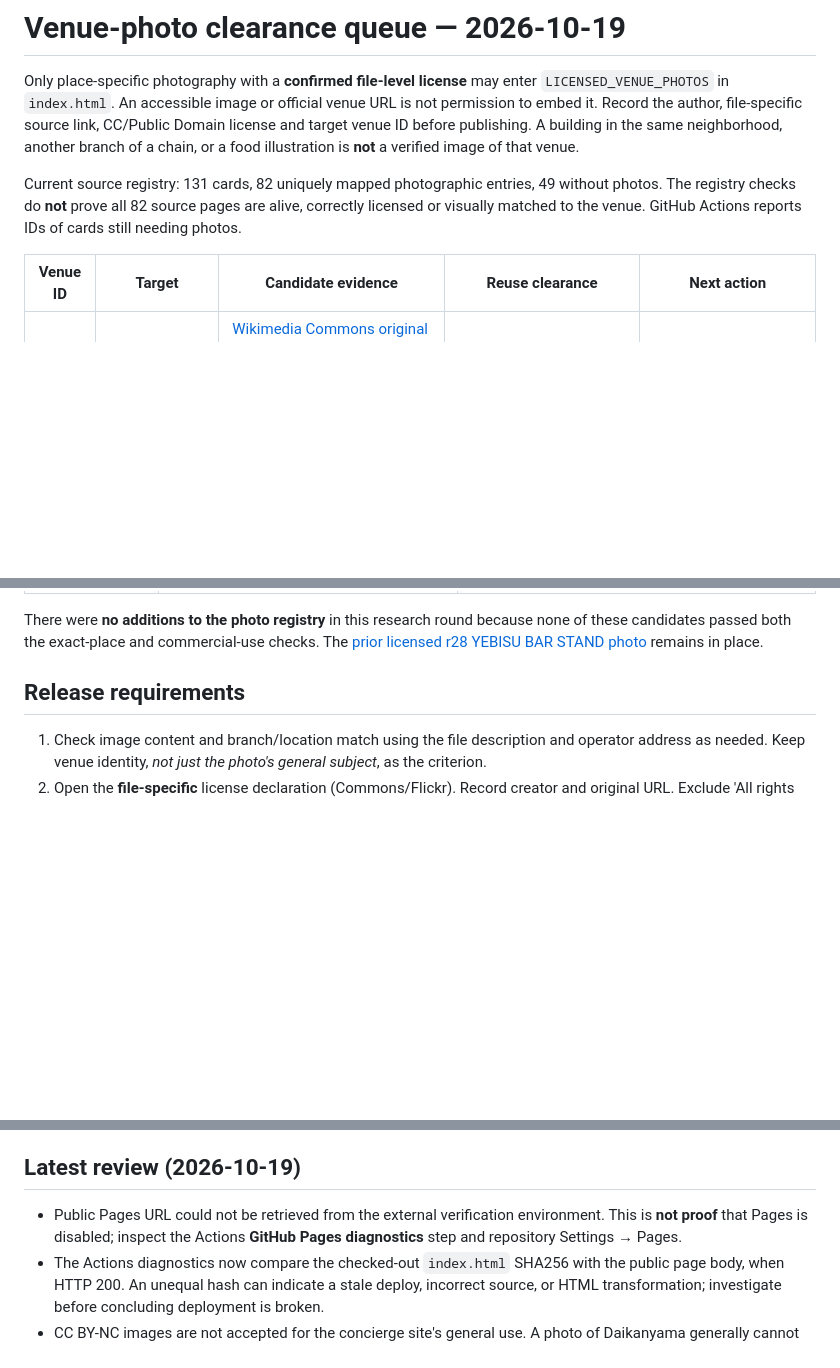
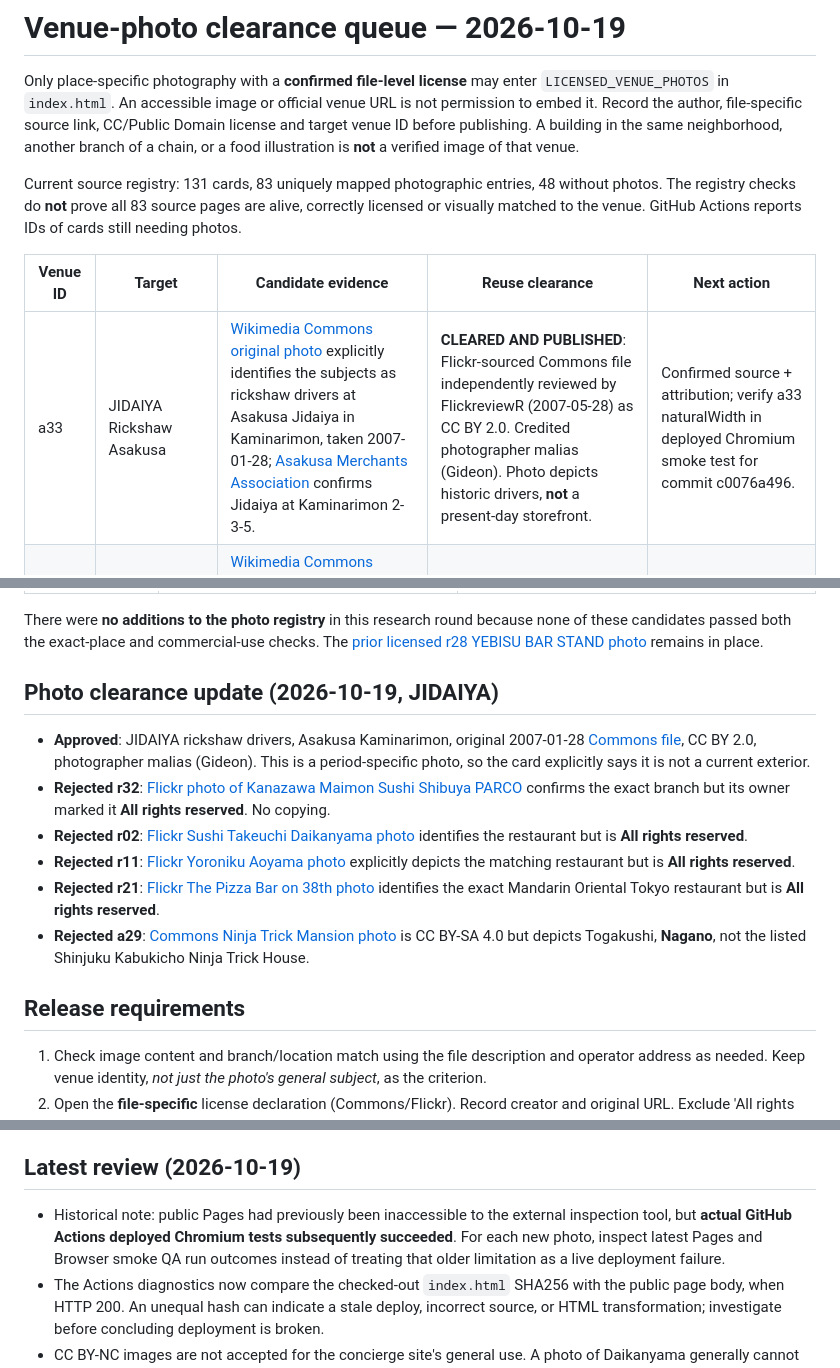
Before and after one commit to donghyeuk83-sudo/tokyo-concierge-atelier, a Markdown page: docs/venue-photo-clearance.md, 3 parts joined by grey strips. GitHub-like rendering; blank space fills up the shorter version.

Commit message:
Record licensed JIDAIYA Asakusa photo and reject unlicensed mismatched candidates

```diff
--- a/docs/venue-photo-clearance.md
+++ b/docs/venue-photo-clearance.md
@@ -2,10 +2,11 @@
 
 Only place-specific photography with a **confirmed file-level license** may enter `LICENSED_VENUE_PHOTOS` in `index.html`. An accessible image or official venue URL is not permission to embed it. Record the author, file-specific source link, CC/Public Domain license and target venue ID before publishing. A building in the same neighborhood, another branch of a chain, or a food illustration is **not** a verified image of that venue.
 
-Current source registry: 131 cards, 82 uniquely mapped photographic entries, 49 without photos. The registry checks do **not** prove all 82 source pages are alive, correctly licensed or visually matched to the venue. GitHub Actions reports IDs of cards still needing photos.
+Current source registry: 131 cards, 83 uniquely mapped photographic entries, 48 without photos. The registry checks do **not** prove all 83 source pages are alive, correctly licensed or visually matched to the venue. GitHub Actions reports IDs of cards still needing photos.
 
 | Venue ID | Target | Candidate evidence | Reuse clearance | Next action |
 | --- | --- | --- | --- | --- |
+| a33 | JIDAIYA Rickshaw Asakusa | [Wikimedia Commons original photo](https://commons.wikimedia.org/wiki/File:Rickshawers_by_malias_in_Asakusa,_Tokyo.jpg) explicitly identifies the subjects as rickshaw drivers at Asakusa Jidaiya in Kaminarimon, taken 2007-01-28; [Asakusa Merchants Association](https://asakusa-shoren.jp/en/stores/1629/) confirms Jidaiya at Kaminarimon 2-3-5. | **CLEARED AND PUBLISHED**: Flickr-sourced Commons file independently reviewed by FlickreviewR (2007-05-28) as CC BY 2.0. Credited photographer malias (Gideon). Photo depicts historic drivers, **not** a present-day storefront. | Confirmed source + attribution; verify a33 naturalWidth in deployed Chromium smoke test for commit c0076a496. |
 | r28 | YEBISU BAR STAND Garden Place | [Wikimedia Commons original photo by RuinDig/Yuki Uchida](https://commons.wikimedia.org/wiki/File:Ebisu-Tokyo---2024-08-28_106.jpg), taken 2024-08-28: caption explicitly identifies YEBISU BAR STAND in Ebisu 4-chome at Yebisu Garden Place. [Garden Place operator listing](https://gardenplace.jp/shop/detail/39) independently confirms exact venue. | **CLEARED AND PUBLISHED**: original uploader's CC BY 4.0 permits commercial reuse with attribution; card r28 credits author and links license. | **Verified:** [Chromium browser smoke run 39222156960](https://github.com/donghyeuk83-sudo/tokyo-concierge-atelier/actions/runs/39222156960) succeeded for deployed Pages, including r28 at 960px natural image width. |
 | r06 | Seirinkan, Nakameguro | [Japan Travel venue photograph by Dennis Amith](https://en.japantravel.com/guide/tokyo-s-top-rated-pizza-restaurants/68889) and [Flickr photograph by yusheng](https://www.flickr.com/photos/yusheng/6225457113) | **REJECTED**: the former is CC BY-NC 2.0 (noncommercial only); the latter is All rights reserved | Obtain photographer permission or find a commercially reusable, venue-matched CC file |
 | r09 | Ristorante ASO, Daikanyama | [Exact venue Flickr photograph by Iyhon Chiu](https://www.flickr.com/photos/iyhon/18181444855), dated 2014 | **REJECTED**: the original Flickr file states *All rights reserved* | Obtain explicit photographer permission or find a CC-licensed image of the same restaurant |
@@ -42,6 +43,16 @@ The following original-file or explicitly location-named sources were inspected
 
 There were **no additions to the photo registry** in this research round because none of these candidates passed both the exact-place and commercial-use checks. The [prior licensed r28 YEBISU BAR STAND photo](https://commons.wikimedia.org/wiki/File:Ebisu-Tokyo---2024-08-28_106.jpg) remains in place.
 
+
+## Photo clearance update (2026-10-19, JIDAIYA)
+
+- **Approved**: JIDAIYA rickshaw drivers, Asakusa Kaminarimon, original 2007-01-28 [Commons file](https://commons.wikimedia.org/wiki/File:Rickshawers_by_malias_in_Asakusa,_Tokyo.jpg), CC BY 2.0, photographer malias (Gideon). This is a period-specific photo, so the card explicitly says it is not a current exterior.
+- **Rejected r32**: [Flickr photo of Kanazawa Maimon Sushi Shibuya PARCO](https://www.flickr.com/photos/195604149@N07/54358476840/) confirms the exact branch but its owner marked it **All rights reserved**. No copying.
+- **Rejected r02**: [Flickr Sushi Takeuchi Daikanyama photo](https://www.flickr.com/photos/aktkbk/54190513826/) identifies the restaurant but is **All rights reserved**.
+- **Rejected r11**: [Flickr Yoroniku Aoyama photo](https://www.flickr.com/photos/78797573@N00/6008737778/) explicitly depicts the matching restaurant but is **All rights reserved**.
+- **Rejected r21**: [Flickr The Pizza Bar on 38th photo](https://www.flickr.com/photos/official_fuyuhiko/54665909627/) identifies the exact Mandarin Oriental Tokyo restaurant but is **All rights reserved**.
+- **Rejected a29**: [Commons Ninja Trick Mansion photo](https://commons.wikimedia.org/wiki/File:Togakushi_Folk_Museum,_Togakushi_Ninja_Museum,_Ninja_Trick_Mansion.jpg) is CC BY-SA 4.0 but depicts Togakushi, **Nagano**, not the listed Shinjuku Kabukicho Ninja Trick House.
+
 ## Release requirements
 
 1. Check image content and branch/location match using the file description and operator address as needed. Keep venue identity, *not just the photo's general subject*, as the criterion.
@@ -51,7 +62,7 @@ There were **no additions to the photo registry** in this research round because
 
 ## Latest review (2026-10-19)
 
-- Public Pages URL could not be retrieved from the external verification environment. This is **not proof** that Pages is disabled; inspect the Actions **GitHub Pages diagnostics** step and repository Settings → Pages.
+- Historical note: public Pages had previously been inaccessible to the external inspection tool, but **actual GitHub Actions deployed Chromium tests subsequently succeeded**. For each new photo, inspect latest Pages and Browser smoke QA run outcomes instead of treating that older limitation as a live deployment failure.
 - The Actions diagnostics now compare the checked-out `index.html` SHA256 with the public page body, when HTTP 200. An unequal hash can indicate a stale deploy, incorrect source, or HTML transformation; investigate before concluding deployment is broken.
 - CC BY-NC images are not accepted for the concierge site's general use. A photo of Daikanyama generally cannot be substituted for a photograph of Ristorante ASO specifically.
 
```
